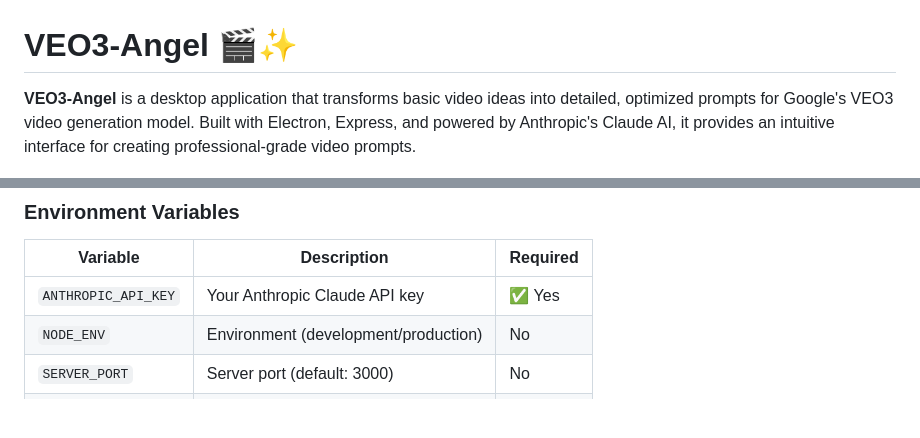
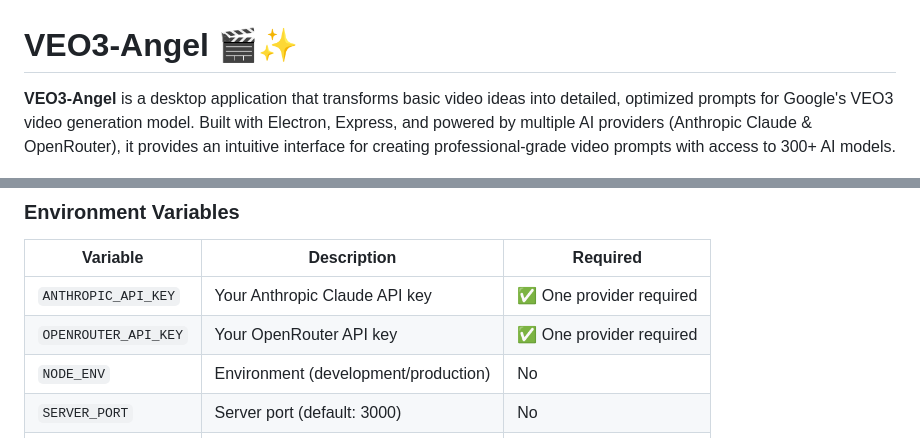
Before and after one commit to MushroomFleet/VEO3-Angel, a Markdown page: README.md, 2 parts joined by grey strips. Drawn GitHub-style; blank space fills up the shorter version.

```diff
--- a/README.md
+++ b/README.md
@@ -1,6 +1,6 @@
 # VEO3-Angel 🎬✨
 
-**VEO3-Angel** is a desktop application that transforms basic video ideas into detailed, optimized prompts for Google's VEO3 video generation model. Built with Electron, Express, and powered by Anthropic's Claude AI, it provides an intuitive interface for creating professional-grade video prompts.
+**VEO3-Angel** is a desktop application that transforms basic video ideas into detailed, optimized prompts for Google's VEO3 video generation model. Built with Electron, Express, and powered by multiple AI providers (Anthropic Claude & OpenRouter), it provides an intuitive interface for creating professional-grade video prompts with access to 300+ AI models.
 
 ![VEO3-Angel Interface](https://github.com/MushroomFleet/VEO3-Angel/blob/main/veo3-angel.png)
 
@@ -130,7 +146,8 @@ A close-up cinematic shot of an adorable orange tabby cat with bright green eyes
 
 | Variable | Description | Required |
 |----------|-------------|----------|
-| `ANTHROPIC_API_KEY` | Your Anthropic Claude API key | ✅ Yes |
+| `ANTHROPIC_API_KEY` | Your Anthropic Claude API key | ✅ One provider required |
+| `OPENROUTER_API_KEY` | Your OpenRouter API key | ✅ One provider required |
 | `NODE_ENV` | Environment (development/production) | No |
 | `SERVER_PORT` | Server port (default: 3000) | No |
 | `LOG_LEVEL` | Logging level (info/debug/error) | No |
```
Also changed, not shown: other parts of README.md (+71 -9 lines).
